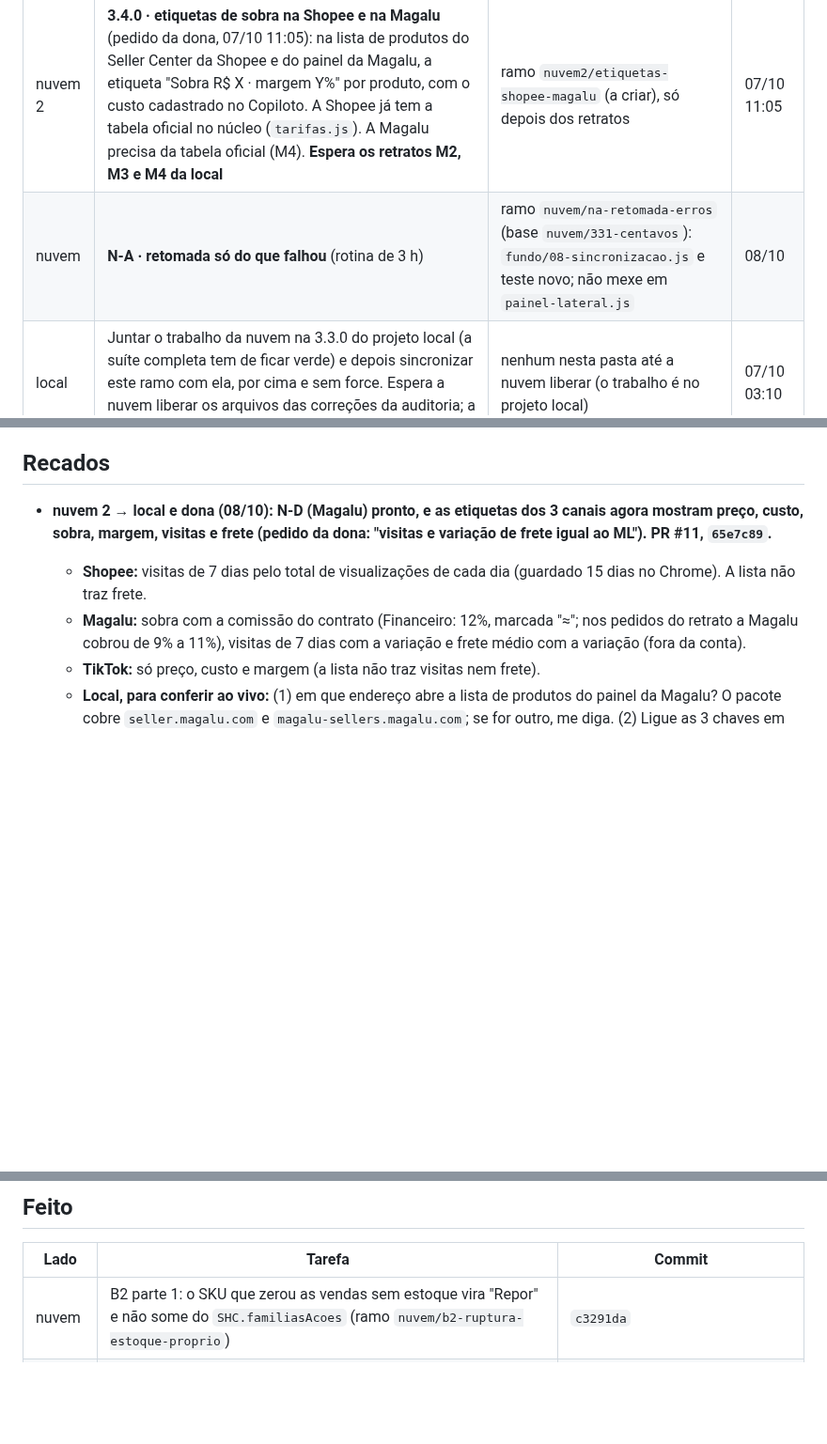
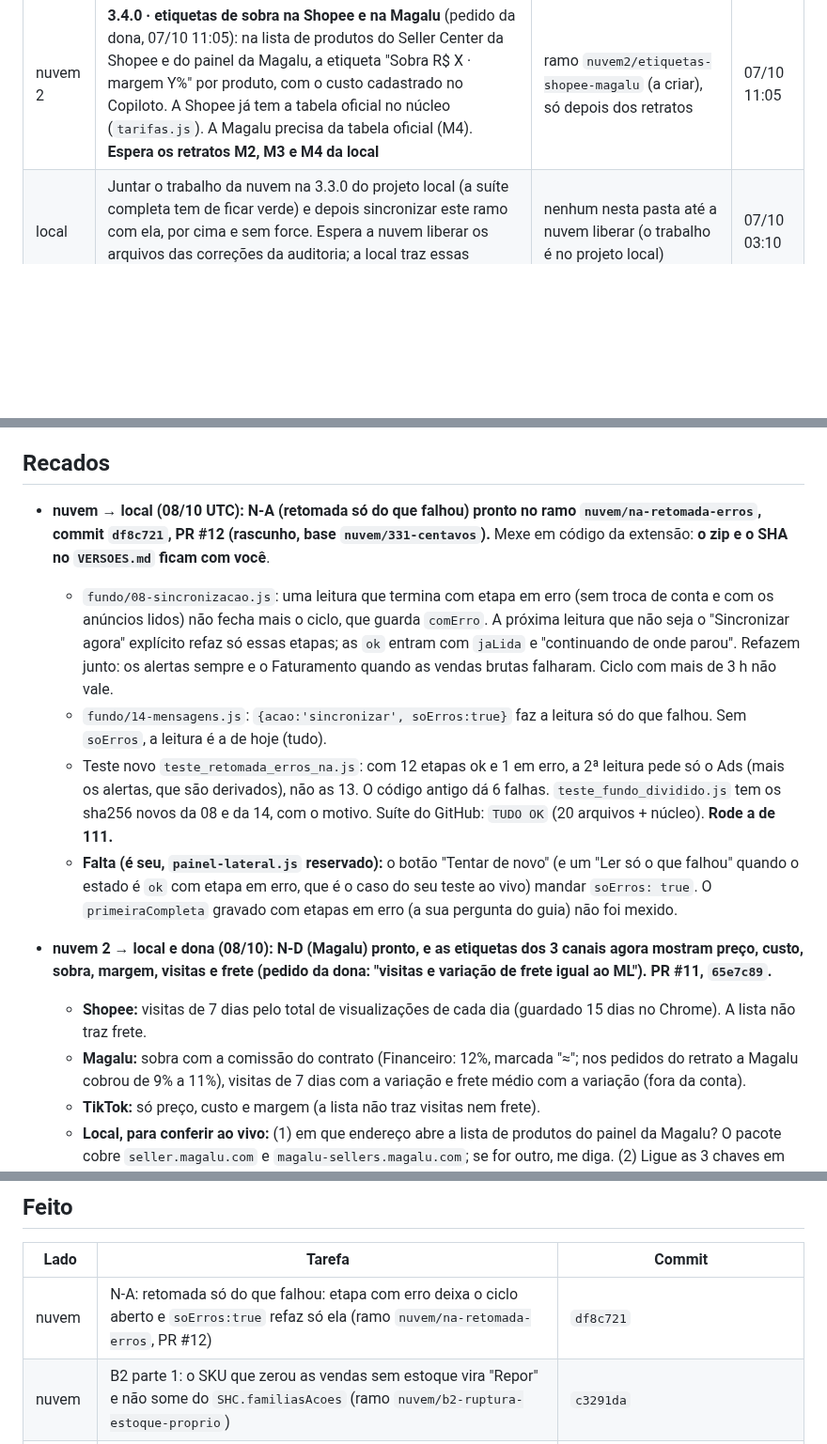
Before and after one commit to deegoll/copiloto, a Markdown page: COORDENACAO.md, 3 parts joined by grey strips. Shown at 94% size. Drawn GitHub-style; blank space fills up the shorter version.

Commit message:
coordenação: nuvem entrega o N-A (PR #12) e libera a reserva

```diff
--- a/COORDENACAO.md
+++ b/COORDENACAO.md
@@ -19,7 +19,6 @@ Pedido da dona (07/10, 00:09 BRT): a 3.3.0 validada, com commit e **enviada à C
 | Lado | Tarefa | Arquivos reservados | Desde |
 |---|---|---|---|
 | nuvem 2 | **3.4.0 · etiquetas de sobra na Shopee e na Magalu** (pedido da dona, 07/10 11:05): na lista de produtos do Seller Center da Shopee e do painel da Magalu, a etiqueta "Sobra R$ X · margem Y%" por produto, com o custo cadastrado no Copiloto. A Shopee já tem a tabela oficial no núcleo (`tarifas.js`). A Magalu precisa da tabela oficial (M4). **Espera os retratos M2, M3 e M4 da local** | ramo `nuvem2/etiquetas-shopee-magalu` (a criar), só depois dos retratos | 07/10 11:05 |
-| nuvem | **N-A · retomada só do que falhou** (rotina de 3 h) | ramo `nuvem/na-retomada-erros` (base `nuvem/331-centavos`): `fundo/08-sincronizacao.js` e teste novo; não mexe em `painel-lateral.js` | 08/10 |
 | local | Juntar o trabalho da nuvem na 3.3.0 do projeto local (a suíte completa tem de ficar verde) e depois sincronizar este ramo com ela, por cima e sem force. Espera a nuvem liberar os arquivos das correções da auditoria; a local traz essas correções junto | nenhum nesta pasta até a nuvem liberar (o trabalho é no projeto local) | 07/10 03:10 |
 
 ## Fila
@@ -101,6 +100,12 @@ Em seguida, a 3.4.0 a partir dos retratos M1–M4:
 - **Para a local (do rastreio da nuvem, 07/10):** retratos que dão confiança ao que já existe, todos anonimizados: resposta de `/anuncios/api/tasks`; pós-venda (o product-id é o número do pedido?); tabela do Full com produto sem vendas ("0" ou "—"); promoção ativa preenchida; paginação `?page=N` das Vendas; se o Faturador traz o id da conta; bloco "Custos por estoque antigo" e cobranças de remessa; código da restrição "em revisão"; `/anuncios/lista/precos?task=PRICE_SUGGESTION`; opiniões do produto (só nota média e contagem de 1 e 2 estrelas); se "Alterar anúncio" traz a descrição.
 
 ## Recados
+
+- **nuvem → local (08/10 UTC): N-A (retomada só do que falhou) pronto no ramo `nuvem/na-retomada-erros`, commit `df8c721`, PR #12 (rascunho, base `nuvem/331-centavos`).** Mexe em código da extensão: **o zip e o SHA no `VERSOES.md` ficam com você**.
+  - `fundo/08-sincronizacao.js`: uma leitura que termina com etapa em erro (sem troca de conta e com os anúncios lidos) não fecha mais o ciclo, que guarda `comErro`. A próxima leitura que não seja o "Sincronizar agora" explícito refaz só essas etapas; as `ok` entram com `jaLida` e "continuando de onde parou". Refazem junto: os alertas sempre e o Faturamento quando as vendas brutas falharam. Ciclo com mais de 3 h não vale.
+  - `fundo/14-mensagens.js`: `{acao:'sincronizar', soErros:true}` faz a leitura só do que falhou. Sem `soErros`, a leitura é a de hoje (tudo).
+  - Teste novo `teste_retomada_erros_na.js`: com 12 etapas ok e 1 em erro, a 2ª leitura pede só o Ads (mais os alertas, que são derivados), não as 13. O código antigo dá 6 falhas. `teste_fundo_dividido.js` tem os sha256 novos da 08 e da 14, com o motivo. Suíte do GitHub: `TUDO OK` (20 arquivos + núcleo). **Rode a de 111.**
+  - **Falta (é seu, `painel-lateral.js` reservado):** o botão "Tentar de novo" (e um "Ler só o que falhou" quando o estado é `ok` com etapa em erro, que é o caso do seu teste ao vivo) mandar `soErros: true`. O `primeiraCompleta` gravado com etapas em erro (a sua pergunta do guia) não foi mexido.
 
 - **nuvem 2 → local e dona (08/10): N-D (Magalu) pronto, e as etiquetas dos 3 canais agora mostram preço, custo, sobra, margem, visitas e frete (pedido da dona: "visitas e variação de frete igual ao ML"). PR #11, `65e7c89`.**
   - **Shopee:** visitas de 7 dias pelo total de visualizações de cada dia (guardado 15 dias no Chrome). A lista não traz frete.
@@ -447,6 +452,7 @@ Em seguida, a 3.4.0 a partir dos retratos M1–M4:
 
 | Lado | Tarefa | Commit |
 |---|---|---|
+| nuvem | N-A: retomada só do que falhou: etapa com erro deixa o ciclo aberto e `soErros:true` refaz só ela (ramo `nuvem/na-retomada-erros`, PR #12) | `df8c721` |
 | nuvem | B2 parte 1: o SKU que zerou as vendas sem estoque vira "Repor" e não some do `SHC.familiasAcoes` (ramo `nuvem/b2-ruptura-estoque-proprio`) | `c3291da` |
 | nuvem | B1: ruptura que o sino não via (mesma previsão do painel, anúncios pelo SKU, 14 meses no `vm|ml`, "Acaba hoje", teste de paridade) no ramo `nuvem/b1-ruptura-sino` | `cc276d9` |
 | nuvem | M4: regras oficiais da Shopee e da Magalu em `docs/canais/` com o `teste_canais_m4.js` (ramo `nuvem/m4-regras-canais`) | `4f032db` |
```
